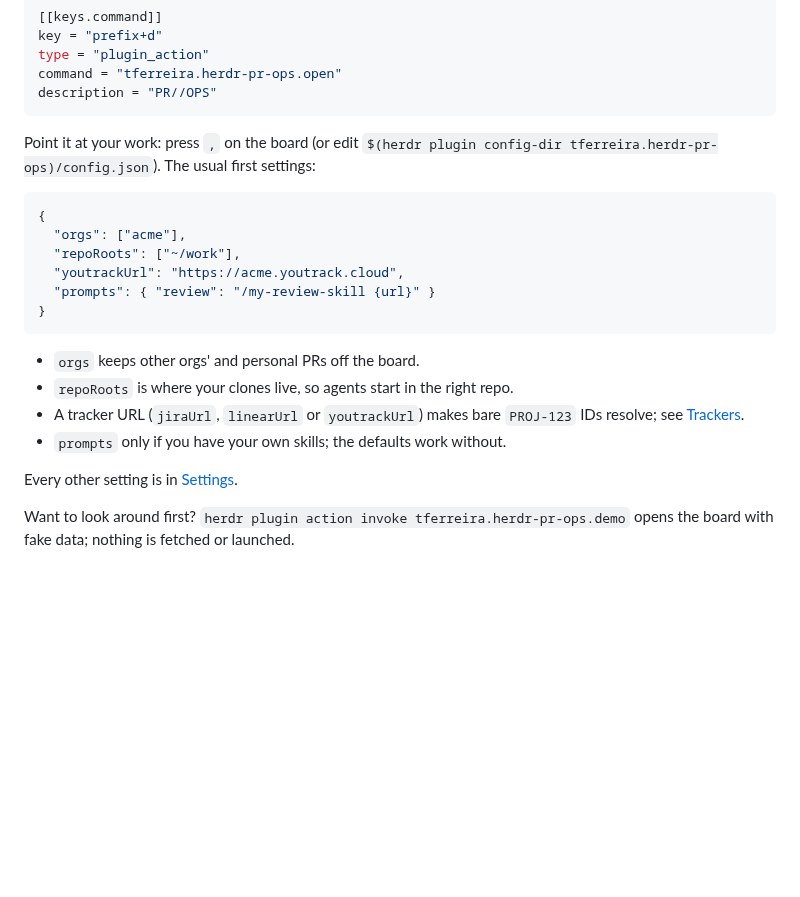
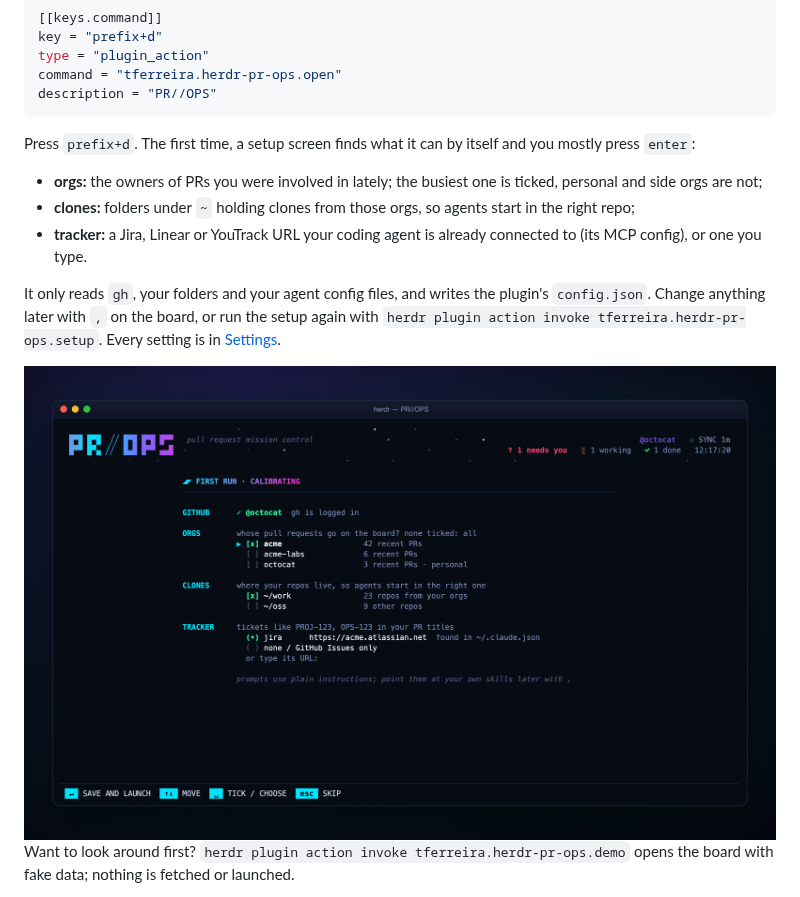
Before and after one commit to tferreira/herdr-pr-ops, a Markdown page: README.md, the part around the change. Drawn GitHub-style; pictures changed too: assets/setup.png (added); blank space fills up the shorter version.

````diff
--- a/README.md
+++ b/README.md
@@ -79,26 +79,22 @@ command = "tferreira.herdr-pr-ops.open"
 description = "PR//OPS"
 ```
 
-Point it at your work: press `,` on the board (or edit
-`$(herdr plugin config-dir tferreira.herdr-pr-ops)/config.json`). The usual
-first settings:
+Press `prefix+d`. The first time, a setup screen finds what it can by itself
+and you mostly press `enter`:
 
-```json
-{
-  "orgs": ["acme"],
-  "repoRoots": ["~/work"],
-  "youtrackUrl": "https://acme.youtrack.cloud",
-  "prompts": { "review": "/my-review-skill {url}" }
-}
-```
+- **orgs:** the owners of PRs you were involved in lately; the busiest one is
+  ticked, personal and side orgs are not;
+- **clones:** folders under `~` holding clones from those orgs, so agents
+  start in the right repo;
+- **tracker:** a Jira, Linear or YouTrack URL your coding agent is already
+  connected to (its MCP config), or one you type.
 
-- `orgs` keeps other orgs' and personal PRs off the board.
-- `repoRoots` is where your clones live, so agents start in the right repo.
-- A tracker URL (`jiraUrl`, `linearUrl` or `youtrackUrl`) makes bare
-  `PROJ-123` IDs resolve; see [Trackers](#trackers).
-- `prompts` only if you have your own skills; the defaults work without.
+It only reads `gh`, your folders and your agent config files, and writes the
+plugin's `config.json`. Change anything later with `,` on the board, or run
+the setup again with `herdr plugin action invoke tferreira.herdr-pr-ops.setup`.
+Every setting is in [Settings](#settings).
 
-Every other setting is in [Settings](#settings).
+<img src="assets/setup.png" alt="First-run setup" width="100%">
 
 Want to look around first? `herdr plugin action invoke tferreira.herdr-pr-ops.demo`
 opens the board with fake data; nothing is fetched or launched.
````
Also changed, not shown: CHANGELOG.md (+8 -0 lines), assets/board.png, assets/demo.gif, assets/review.png, assets/task.png, 6 other files.
